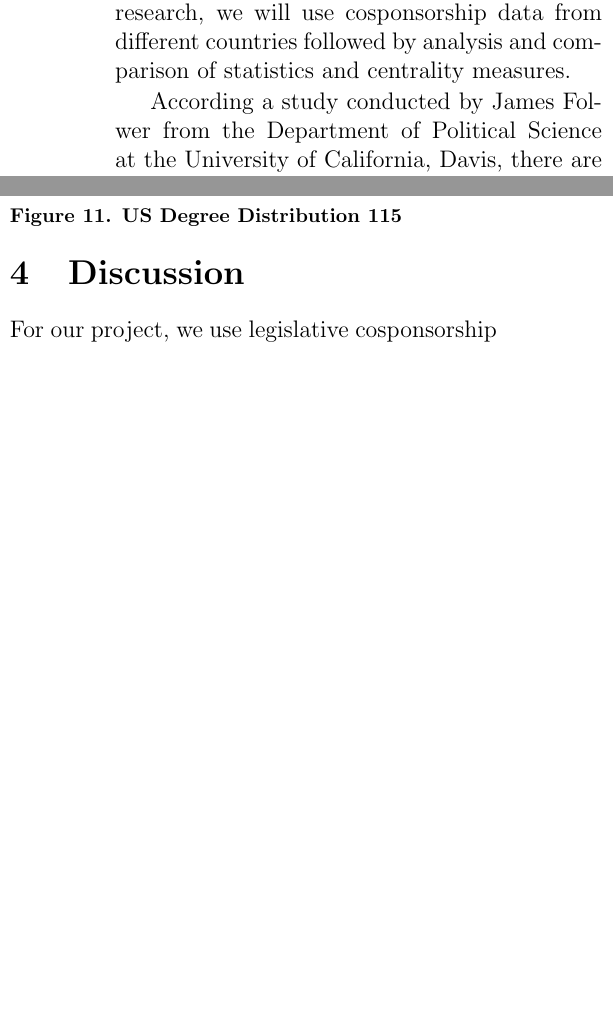
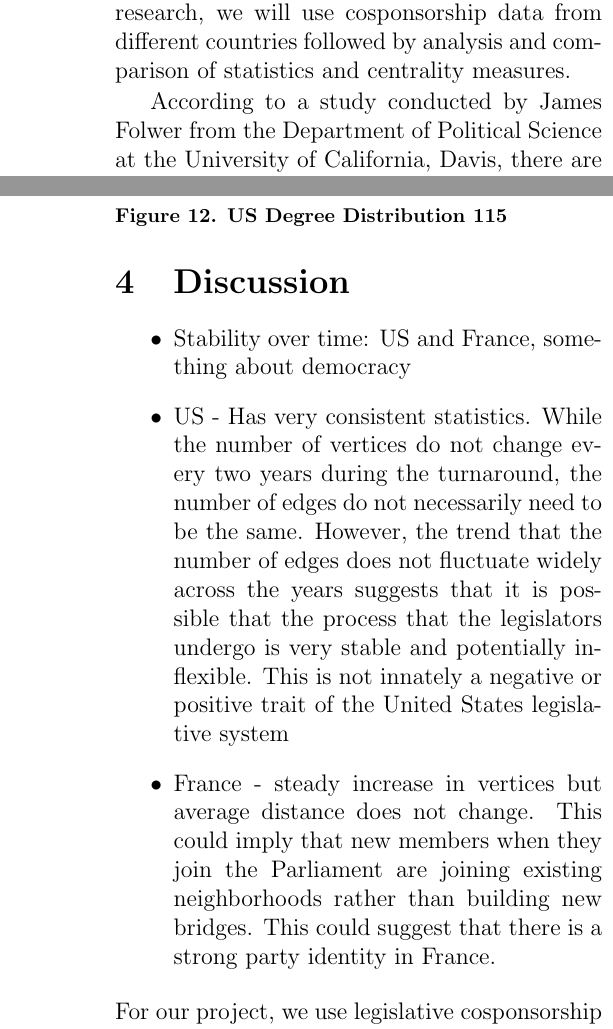
Before and after one commit to benlai97/CSE-416-Final-Project, a LaTeX paper (paper/paper.tex): two parts of the columns of pages 1 and 5 of 6 before the commit and two parts of the columns of pages 1 and 6 of 7 after it, joined at a grey line, cut so that both start at the same text, the shorter picture padded with empty space. Compiled offline with pdfLaTeX.

Commit message:
updated paper

```diff
--- a/paper/paper.tex
+++ b/paper/paper.tex
@@ -62,7 +62,7 @@
     \begin{center}
       \caption[(details)]{\textbf{#4}\label{fig:#3}}
     \end{center}
-    \vspace{-3em}
+    \vspace{-2.5em}
   \end{figure}}
 
 
@@ -93,7 +93,7 @@
 
 In the United States, politics has increasingly become a point of conversation due to change in presidency and new, controversial bills being signed into law. Cosponsorship provides a rich network between legislators that can be used to explain the political effects and efficiency of legislative processes. We propose to analyze the networks of different legislative bodies in select North American and European countries to determine how legislators interact amongst each other to cosponsor bills. We aim to answer questions such as which countries' legislators are most connected, how legislative parties and other attributes play into cosponsorship data, and what that means in terms of government performance and productivity. To perform our research, we will use cosponsorship data from different countries followed by analysis and comparison of statistics and centrality measures.
 
-According a study conducted by James Folwer from the Department of Political Science at the University of California, Davis, there are several trends that have been observed among legislators. In the United States, biennial elections cause members of the U.S. House and Senate to change every two years, but the trends remain stable. Firstly, party affiliation and similar values and ideals often lead to increased possibility of cosponsorship. Second, average number of cosponsors per legislator reflects the degree that the individual is integrated into their political network \cite{fowler1}. Because these studies were performed solely within U.S. Congression, we propose to analyze legislators from different first-world countries to determine if these trends would be observed in other political environments as well.
+According to a study conducted by James Folwer from the Department of Political Science at the University of California, Davis, there are several trends that have been observed among legislators. In the United States, biennial elections cause members of the U.S. House and Senate to change every two years, but the trends remain stable. Firstly, party affiliation and similar values and ideals often lead to increased possibility of cosponsorship. Second, average number of cosponsors per legislator reflects the degree that the individual is integrated into their political network \cite{fowler1}. Because these studies were performed solely within U.S. Congression, we propose to analyze legislators from different first-world countries to determine if these trends would be observed in other political environments as well.
 
 \section{Materials and Methods}
 
@@ -171,6 +173,11 @@ We also expect that each country should exhibit power-law distributions, as ther
 % ------------------------------------------------------------------------
 
 \section{Discussion}
+\begin{itemize}
+  \item Stability over time: US and France, something about democracy
+  \item US - Has very consistent statistics. While the number of vertices do not change every two years during the turnaround, the number of edges do not necessarily need to be the same. However, the trend that the number of edges does not fluctuate widely across the years suggests that it is possible that the process that the legislators undergo is very stable and potentially inflexible. This is not innately a negative or positive trait of the United States legislative system
+  \item France - steady increase in vertices but average distance does not change. This could imply that new members when they join the Parliament are joining existing neighborhoods rather than building new bridges. This could suggest that there is a strong party identity in France.
+\end{itemize}
 For our project, we use legislative cosponsorship networks across the US and selected European countries to try to infer social relationships in government that may influence legislative behavior. How well officials work together has a direct impact on the efficiency and productivity of government. The dynamic social relationships between legislators - of forging new relationships and maintaining older established relationships - matter. Moreover, our generated outputs hints at past and ongoing events that impact legislative cosponsorships. For example, the drop in number of cosponsorships across different parties in 2014-2018 in Sweden reflects the events that unfolded during the 2014 general elections.
 We have uncovered some intriguing results. First, we notice that the average distance tends to increase as the world gets smaller. One interpretation of this result is that members tend to be more isolated and fewer are willing to cooporate outside of their local network. As the world gets larger, the friendship circles that define and maintain social relationships grow. As communication between legislators improves, links become increasingly more interconnected, and the relative distance between any two given legislators decreases. This underlying phenomenom is reflected in the comparison of clustering coefficients across countries. For example, small countries like Austria or Denmark have low clustering coefficients of 0 and 0.2 respectively, whereas a large country like the US has a clustering coefficient of nearly 1.
 We also notice extreme partisanship in the US senate, which is expected given the party division and clashes between the Republicans and Democrats. The two components of the graph also represent the house and the senate. The house and the senate differ from an institutional design and have contrasting social structures, and so we would expect the behaviour in these two components to exhibit unique characteristics as well. Although we did not conduct any direct tests, the house and senate should differ in quantities such as clustering coefficient and average path length.
```
Also changed, not shown: paper/paper.tex (8 more changed lines), 5 other files.
